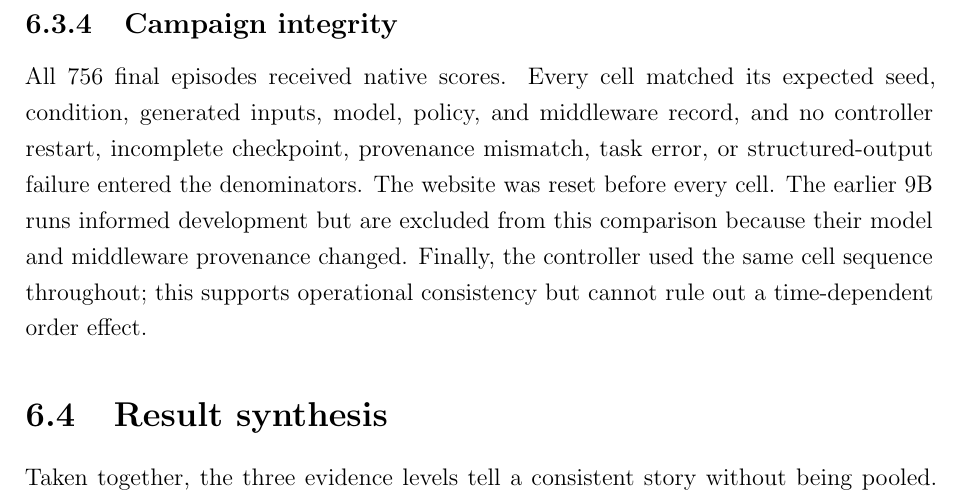
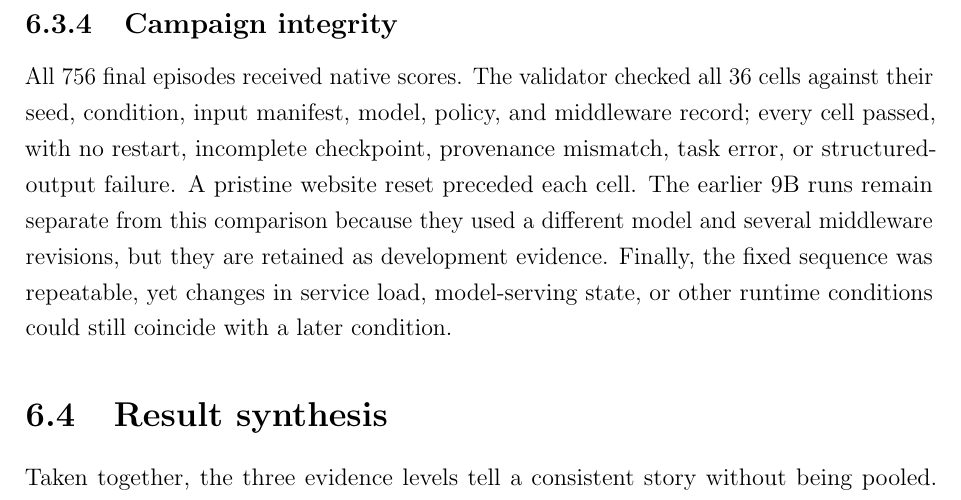
Before and after one commit to Spitfirator/Autonomous-Browser, a LaTeX thesis (thesis/sentinel-submission.tex, which reads thesis/chapters/06-results.tex): part of page 45 of 65, cut so that both start at the same text. Compiled offline with pdfLaTeX.

Commit message:
Clarify WASP campaign integrity and refresh release hash

```diff
--- a/thesis/chapters/06-results.tex
+++ b/thesis/chapters/06-results.tex
@@ -265,14 +265,15 @@ direction across seeds, and 740 verified removals.
 
 \subsection{Campaign integrity}
 
-All 756 final episodes received native scores. Every cell matched its expected
-seed, condition, generated inputs, model, policy, and middleware record, and no
-controller restart, incomplete checkpoint, provenance mismatch, task error, or
-structured-output failure entered the denominators. The website was reset
-before every cell. The earlier 9B runs informed development but are excluded
-from this comparison because their model and middleware provenance changed.
-Finally, the controller used the same cell sequence throughout; this supports
-operational consistency but cannot rule out a time-dependent order effect.
+All 756 final episodes received native scores. The validator checked all 36
+cells against their seed, condition, input manifest, model, policy, and
+middleware record; every cell passed, with no restart, incomplete checkpoint,
+provenance mismatch, task error, or structured-output failure. A pristine
+website reset preceded each cell. The earlier 9B runs remain separate from this
+comparison because they used a different model and several middleware
+revisions, but they are retained as development evidence. Finally, the fixed
+sequence was repeatable, yet changes in service load, model-serving state, or
+other runtime conditions could still coincide with a later condition.
 
 \section{Result synthesis}
 
```
Also changed, not shown: thesis/SUBMISSION-READINESS.md (+1 -1 lines).
